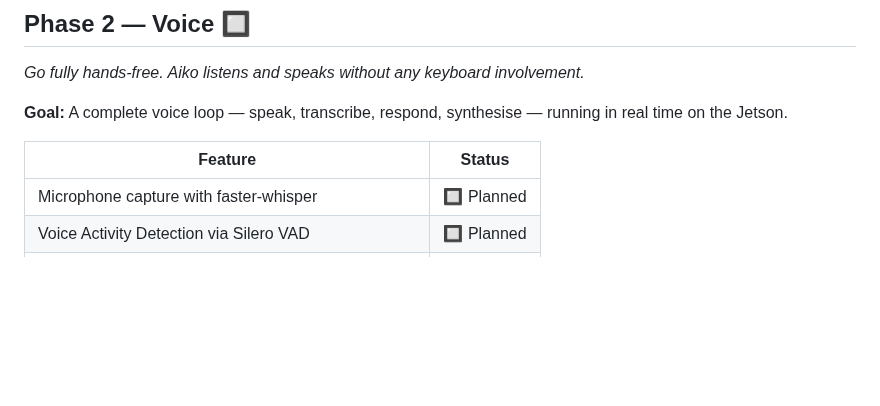
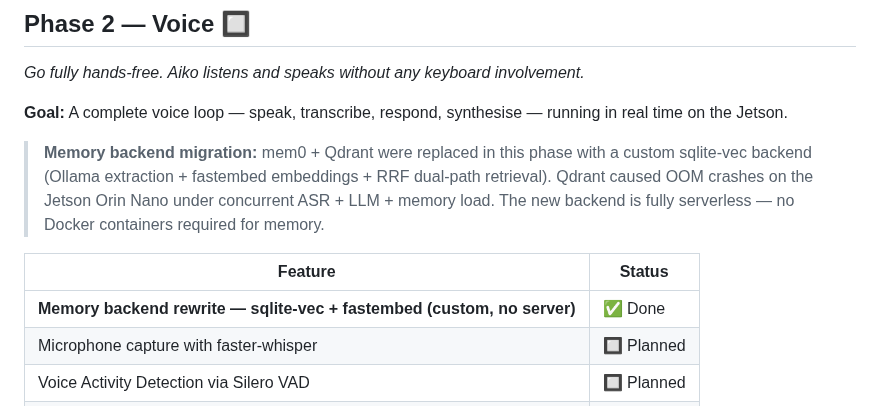
Before and after one commit to OppaAI/Aiko-chan, a Markdown page: docs/ROADMAP.md, the part around the change. GitHub-like rendering; blank space fills up the shorter version.

Commit message:
Revise roadmap with memory backend changes
Updated memory backend migration details and feature status.

```diff
--- a/docs/ROADMAP.md
+++ b/docs/ROADMAP.md
@@ -51,8 +51,14 @@ Aiko-chan is built in phases. Each phase is a self-contained capability layer th
 
 **Goal:** A complete voice loop — speak, transcribe, respond, synthesise — running in real time on the Jetson.
 
+> **Memory backend migration:** mem0 + Qdrant were replaced in this phase with a custom
+> sqlite-vec backend (Ollama extraction + fastembed embeddings + RRF dual-path retrieval).
+> Qdrant caused OOM crashes on the Jetson Orin Nano under concurrent ASR + LLM + memory load.
+> The new backend is fully serverless — no Docker containers required for memory.
+
 | Feature | Status |
 |---|---|
+| **Memory backend rewrite — sqlite-vec + fastembed (custom, no server)** | ✅ Done |
 | Microphone capture with faster-whisper | 🔲 Planned |
 | Voice Activity Detection via Silero VAD | 🔲 Planned |
 | Interactive Talk mode (hands-free conversation) | 🔲 Planned |
```
